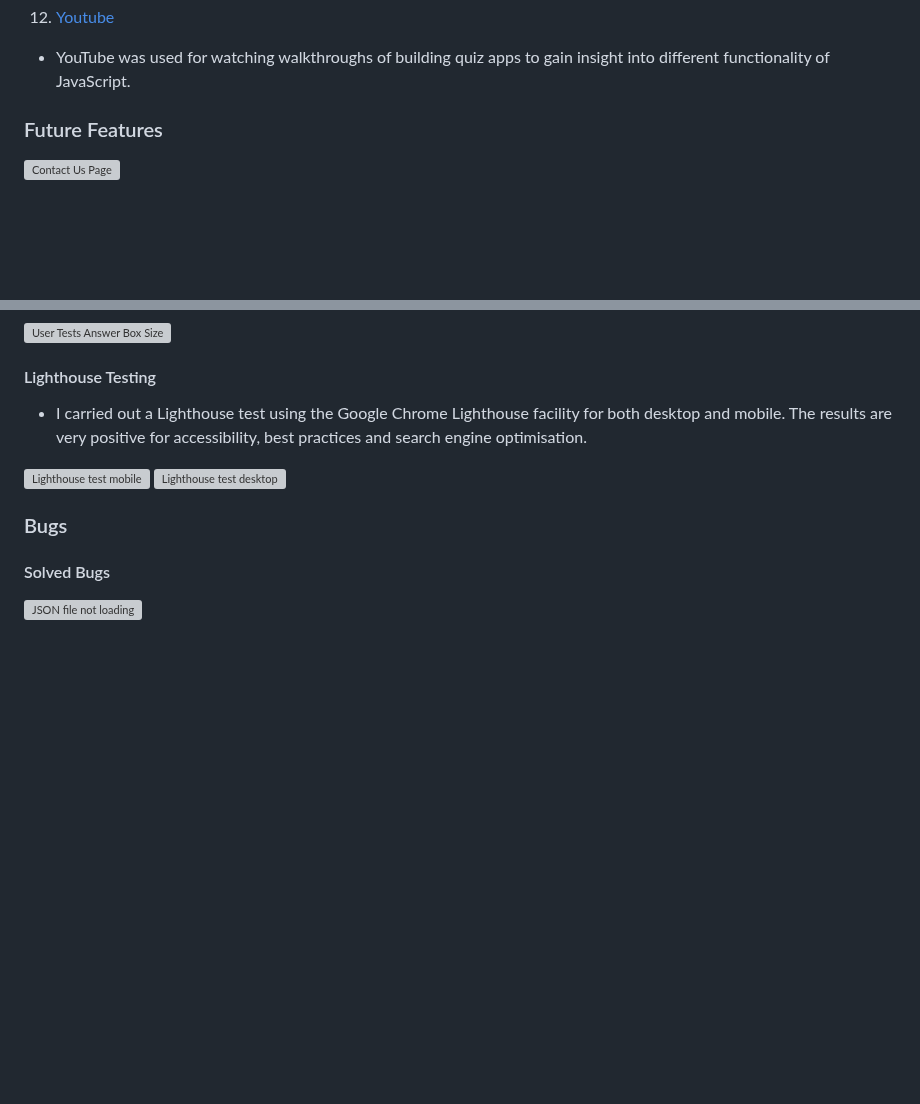
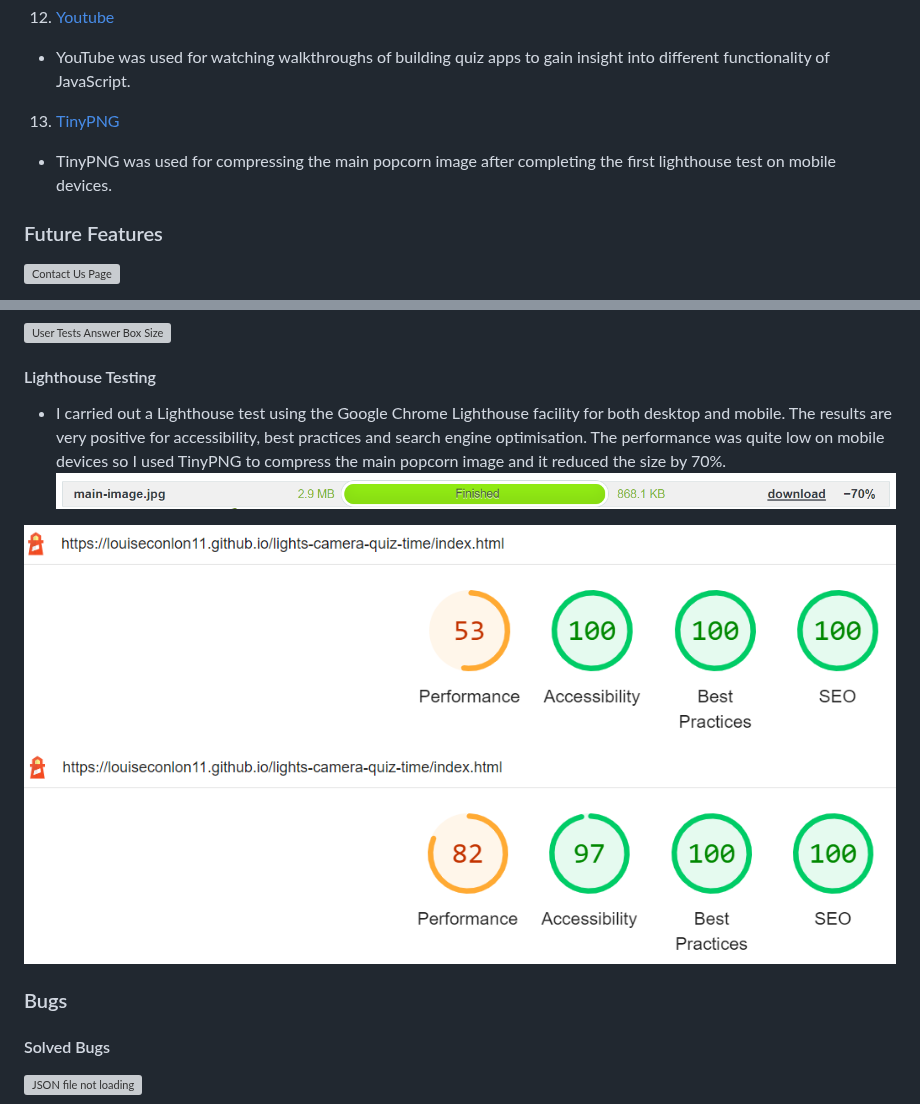
Before and after one commit to Code-Institute-Submissions/lights-camera-quiz-time, a Markdown page: README.md, 2 parts joined by grey strips. Drawn GitHub-style; blank space fills up the shorter version; grey boxes are pictures that could not be loaded.

Commit message:
Docs: Include tinyPNG to frameworks

```diff
--- a/README.md
+++ b/README.md
@@ -124,6 +124,8 @@ The high scores screen displays the top 5 results including the score and the us
 - This site was used to create the favicon for the site. A screenshot of a small section of the main image was uploaded to the site and the favicon was generated from this image.
 12. [Youtube](https://www.youtube.com/)
 - YouTube was used for watching walkthroughs of building quiz apps to gain insight into different functionality of JavaScript.
+13. [TinyPNG](https://tinypng.com/)
+- TinyPNG was used for compressing the main popcorn image after completing the first lighthouse test on mobile devices.
 
 ### Future Features
 ![Contact Us Page](assets/images/future-feature-contact.png)
@@ -197,10 +199,11 @@ The high scores screen displays the top 5 results including the score and the us
 ![User Tests Answer Box Size](assets/images/user-test-answer-box-size.jpg)
 
 #### Lighthouse Testing
-- I carried out a Lighthouse test using the Google Chrome Lighthouse facility for both desktop and mobile. The results are very positive for accessibility, best practices and search engine optimisation.
+- I carried out a Lighthouse test using the Google Chrome Lighthouse facility for both desktop and mobile. The results are very positive for accessibility, best practices and search engine optimisation. The performance was quite low on mobile devices so I used TinyPNG to compress the main popcorn image and it reduced the size by 70%.
+![Compressed main image](assets/images/compressed-main-image.png)
 
-![Lighthouse test mobile]()
-![Lighthouse test desktop]()
+![Lighthouse test mobile](assets/images/lighthouse-report-mobile.png)
+![Lighthouse test desktop](assets/images/lighthouse-report-desktop.png)
 
 ### Bugs
 #### Solved Bugs
```
